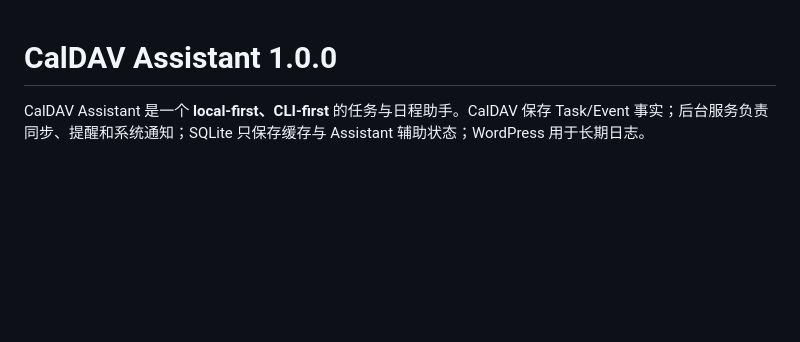
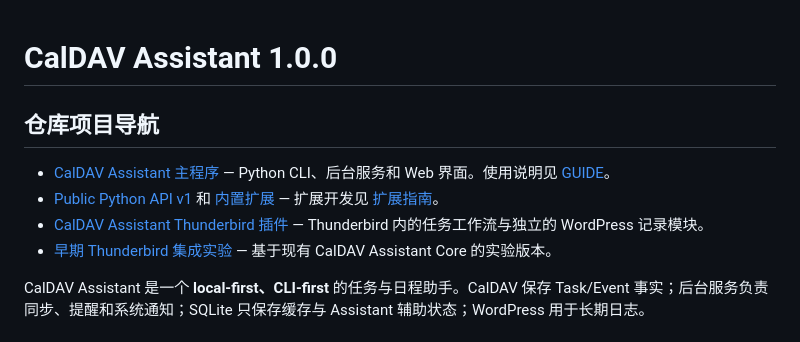
Before and after one commit to ZhouAndrew/caldav_assistant_skeleton, a Markdown page: README.md, the part around the change. Rendered like a GitHub page; blank space fills up the shorter version.

Commit message:
docs: add repository project index (#117)

```diff
--- a/README.md
+++ b/README.md
@@ -1,4 +1,10 @@
 # CalDAV Assistant 1.0.0
+
+## 仓库项目导航
+- [CalDAV Assistant 主程序](caldav_assistant/) — Python CLI、后台服务和 Web 界面。使用说明见 [GUIDE](GUIDE.md)。
+- [Public Python API v1](caldav_assistant/api/v1/) 和 [内置扩展](caldav_assistant/builtin_extensions/) — 扩展开发见 [扩展指南](EXTENSIONS_GUIDE.md)。
+- [CalDAV Assistant Thunderbird 插件](caldav_assistant_thunderbird/README.md) — Thunderbird 内的任务工作流与独立的 WordPress 记录模块。
+- [早期 Thunderbird 集成实验](integrations/thunderbird/README.md) — 基于现有 CalDAV Assistant Core 的实验版本。
 
 CalDAV Assistant 是一个 **local-first、CLI-first** 的任务与日程助手。CalDAV 保存 Task/Event 事实；后台服务负责同步、提醒和系统通知；SQLite 只保存缓存与 Assistant 辅助状态；WordPress 用于长期日志。
 
```
